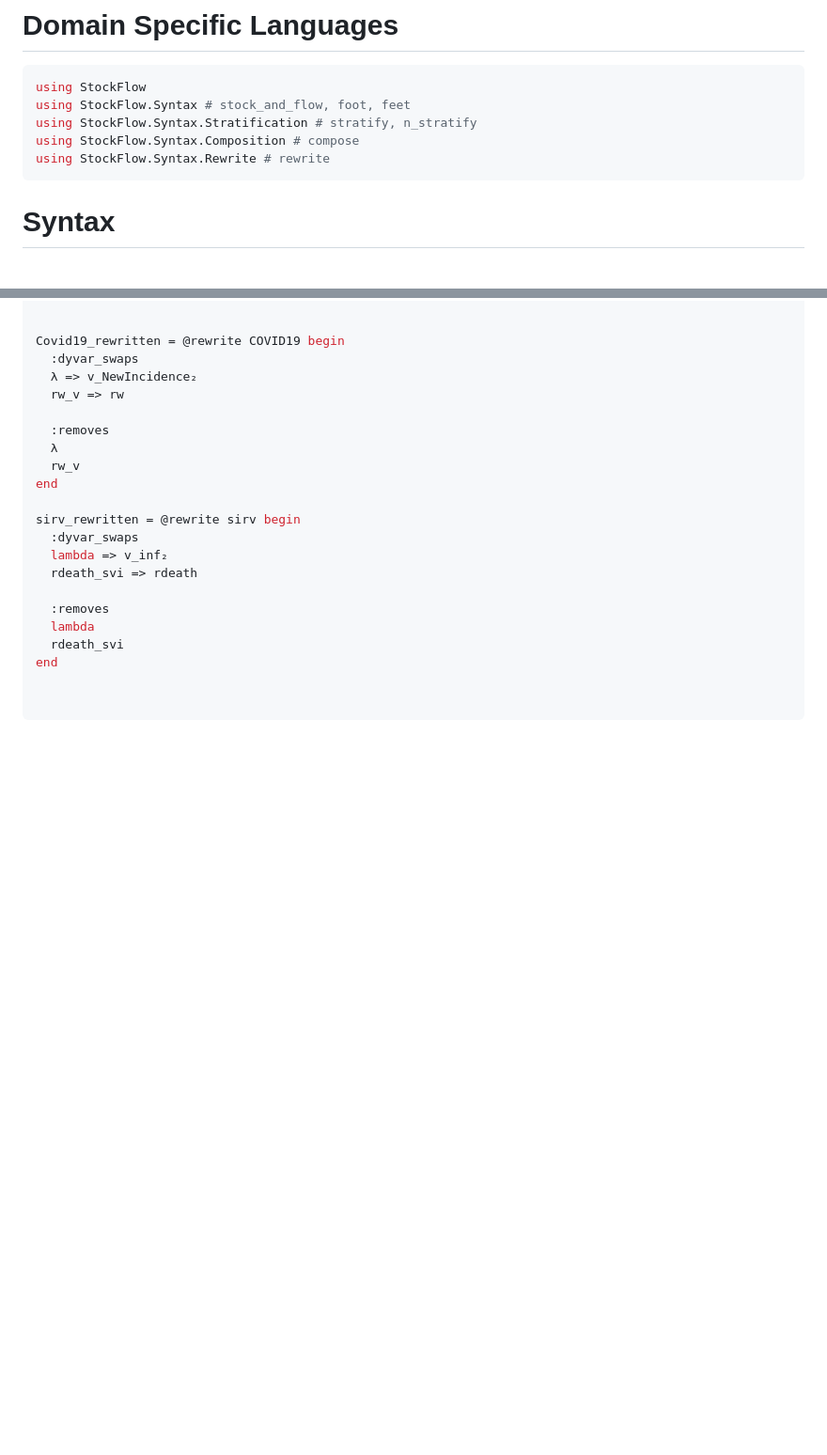
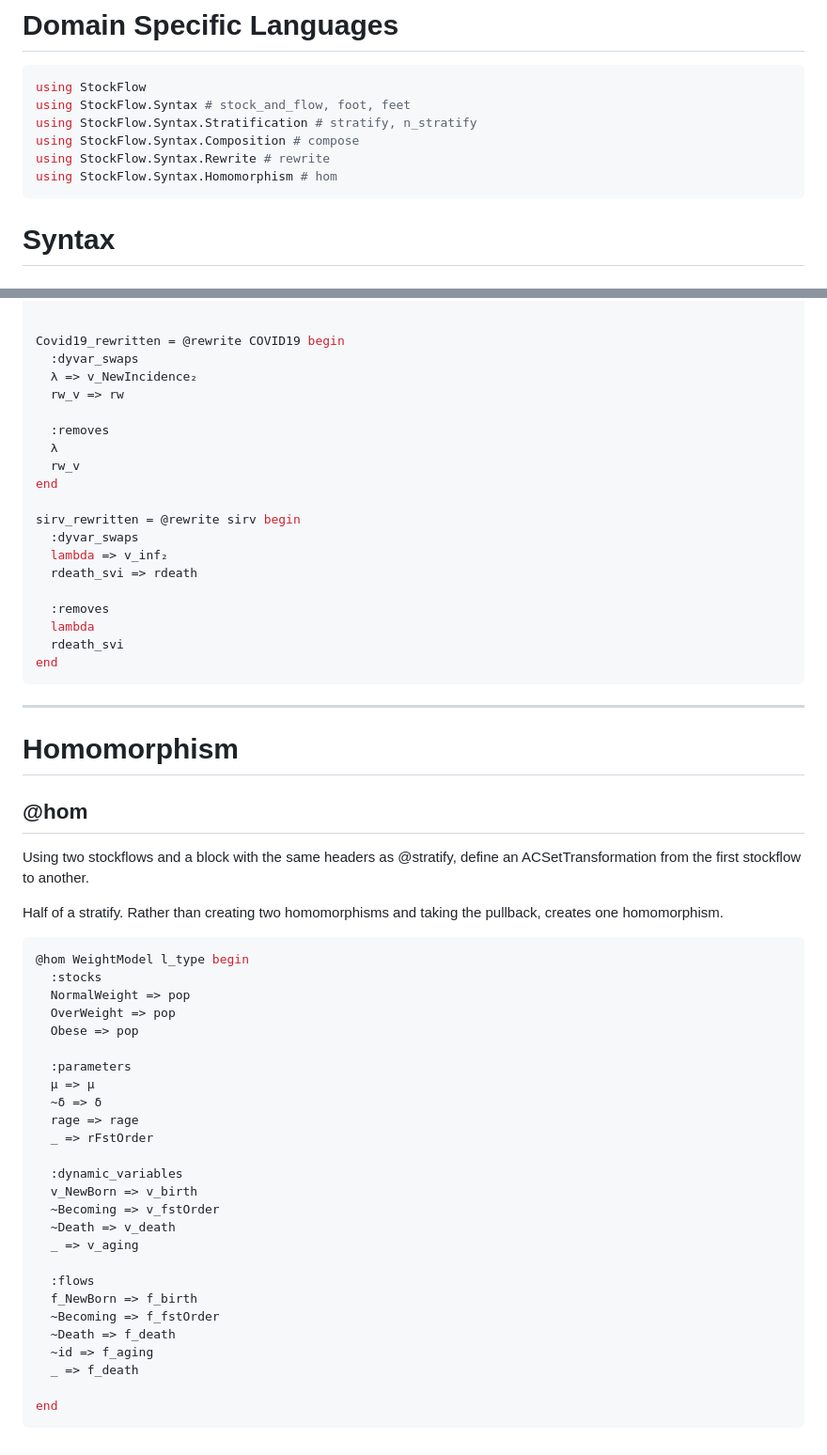
Before and after one commit to AlgebraicJulia/StockFlow.jl, a Markdown page: docs/src/DSLs.md, 2 parts joined by grey strips. Shown: that part at 94% size. Rendered like a GitHub page; blank space fills up the shorter version.

Commit message:
Added hom to DSLs.md

````diff
--- a/docs/src/DSLs.md
+++ b/docs/src/DSLs.md
@@ -6,6 +6,7 @@ using StockFlow.Syntax # stock_and_flow, foot, feet
 using StockFlow.Syntax.Stratification # stratify, n_stratify
 using StockFlow.Syntax.Composition # compose
 using StockFlow.Syntax.Rewrite # rewrite
+using StockFlow.Syntax.Homomorphism # hom
 ```
 
 # Syntax
@@ -366,6 +366,43 @@ sirv_rewritten = @rewrite sirv begin
   lambda
   rdeath_svi
 end
+```
 
+---
 
+# Homomorphism
+
+## @hom
+
+Using two stockflows and a block with the same headers as @stratify, define an ACSetTransformation from the first stockflow to another.
+
+Half of a stratify.  Rather than creating two homomorphisms and taking the pullback, creates one homomorphism.
+
+```julia
+@hom WeightModel l_type begin
+  :stocks
+  NormalWeight => pop
+  OverWeight => pop
+  Obese => pop
+
+  :parameters
+  μ => μ
+  ~δ => δ
+  rage => rage
+  _ => rFstOrder
+
+  :dynamic_variables
+  v_NewBorn => v_birth
+  ~Becoming => v_fstOrder
+  ~Death => v_death
+  _ => v_aging
+
+  :flows
+  f_NewBorn => f_birth
+  ~Becoming => f_fstOrder
+  ~Death => f_death
+  ~id => f_aging
+  _ => f_death
+
+end
 ```
````
Also changed, not shown: other parts of docs/src/DSLs.md (+1 -2 lines).
